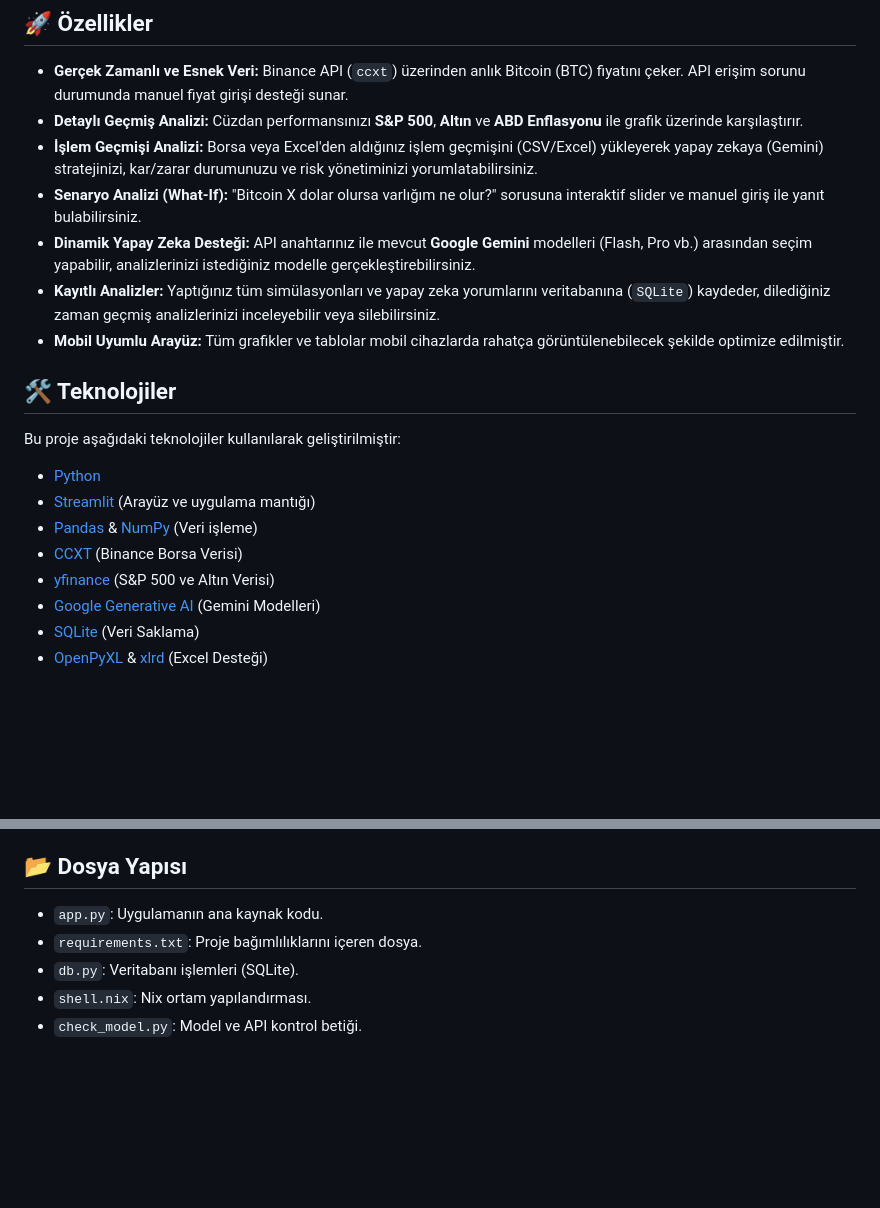
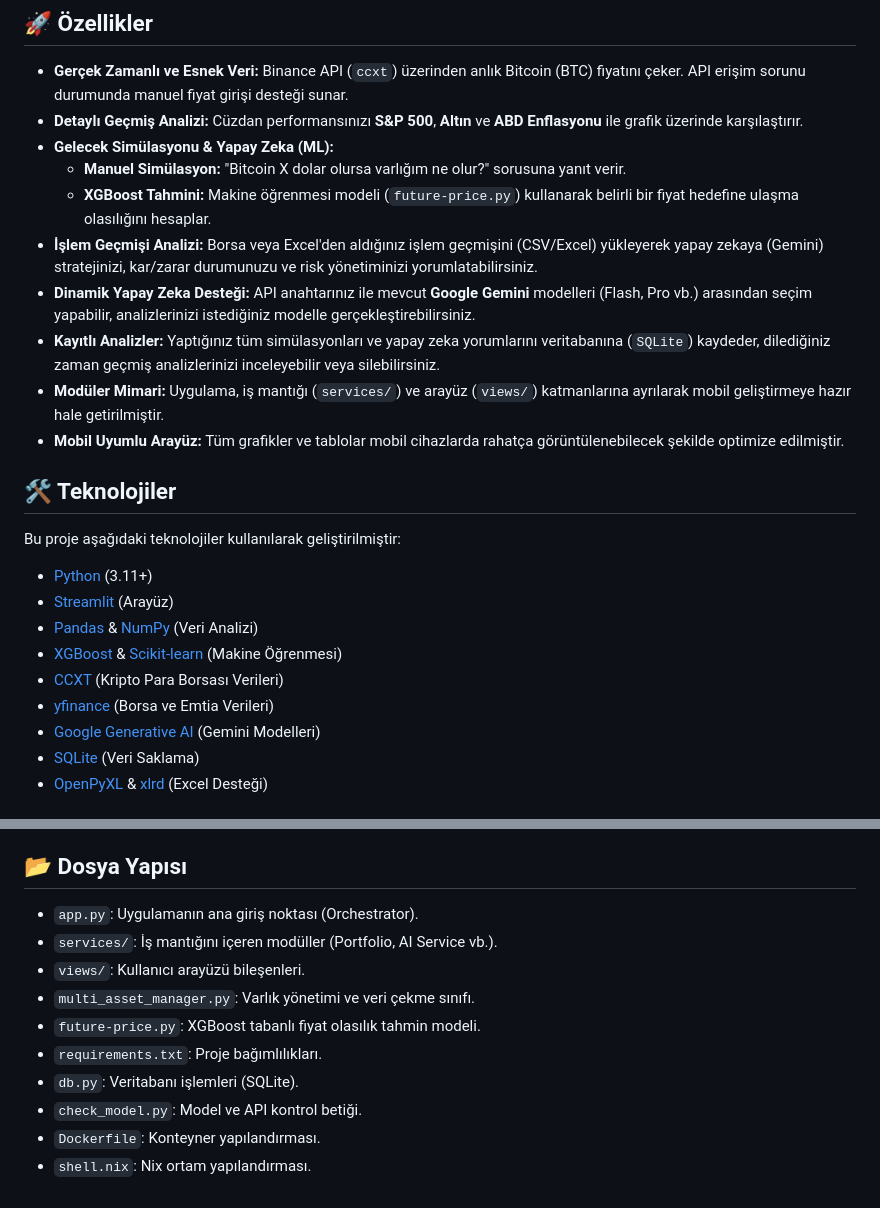
Before and after one commit to ertugerata/FutureWallet, a Markdown page: README.md, 2 parts joined by grey strips. Drawn GitHub-style; blank space fills up the shorter version.

Commit message:
Update README.md and MOBILE_ROADMAP.md to reflect current architecture and features

```diff
--- a/README.md
+++ b/README.md
@@ -6,20 +6,24 @@ FutureWallet Ultimate, Bitcoin varlıklarınızın değerini gerçek zamanlı fi
 
 - **Gerçek Zamanlı ve Esnek Veri:** Binance API (`ccxt`) üzerinden anlık Bitcoin (BTC) fiyatını çeker. API erişim sorunu durumunda manuel fiyat girişi desteği sunar.
 - **Detaylı Geçmiş Analizi:** Cüzdan performansınızı **S&P 500**, **Altın** ve **ABD Enflasyonu** ile grafik üzerinde karşılaştırır.
+- **Gelecek Simülasyonu & Yapay Zeka (ML):**
+    - **Manuel Simülasyon:** "Bitcoin X dolar olursa varlığım ne olur?" sorusuna yanıt verir.
+    - **XGBoost Tahmini:** Makine öğrenmesi modeli (`future-price.py`) kullanarak belirli bir fiyat hedefine ulaşma olasılığını hesaplar.
 - **İşlem Geçmişi Analizi:** Borsa veya Excel'den aldığınız işlem geçmişini (CSV/Excel) yükleyerek yapay zekaya (Gemini) stratejinizi, kar/zarar durumunuzu ve risk yönetiminizi yorumlatabilirsiniz.
-- **Senaryo Analizi (What-If):** "Bitcoin X dolar olursa varlığım ne olur?" sorusuna interaktif slider ve manuel giriş ile yanıt bulabilirsiniz.
 - **Dinamik Yapay Zeka Desteği:** API anahtarınız ile mevcut **Google Gemini** modelleri (Flash, Pro vb.) arasından seçim yapabilir, analizlerinizi istediğiniz modelle gerçekleştirebilirsiniz.
 - **Kayıtlı Analizler:** Yaptığınız tüm simülasyonları ve yapay zeka yorumlarını veritabanına (`SQLite`) kaydeder, dilediğiniz zaman geçmiş analizlerinizi inceleyebilir veya silebilirsiniz.
+- **Modüler Mimari:** Uygulama, iş mantığı (`services/`) ve arayüz (`views/`) katmanlarına ayrılarak mobil geliştirmeye hazır hale getirilmiştir.
 - **Mobil Uyumlu Arayüz:** Tüm grafikler ve tablolar mobil cihazlarda rahatça görüntülenebilecek şekilde optimize edilmiştir.
 
 ## 🛠️ Teknolojiler
 
 Bu proje aşağıdaki teknolojiler kullanılarak geliştirilmiştir:
-- [Python](https://www.python.org/)
-- [Streamlit](https://streamlit.io/) (Arayüz ve uygulama mantığı)
-- [Pandas](https://pandas.pydata.org/) & [NumPy](https://numpy.org/) (Veri işleme)
-- [CCXT](https://github.com/ccxt/ccxt) (Binance Borsa Verisi)
-- [yfinance](https://pypi.org/project/yfinance/) (S&P 500 ve Altın Verisi)
+- [Python](https://www.python.org/) (3.11+)
+- [Streamlit](https://streamlit.io/) (Arayüz)
+- [Pandas](https://pandas.pydata.org/) & [NumPy](https://numpy.org/) (Veri Analizi)
+- [XGBoost](https://xgboost.readthedocs.io/) & [Scikit-learn](https://scikit-learn.org/) (Makine Öğrenmesi)
+- [CCXT](https://github.com/ccxt/ccxt) (Kripto Para Borsası Verileri)
+- [yfinance](https://pypi.org/project/yfinance/) (Borsa ve Emtia Verileri)
 - [Google Generative AI](https://ai.google.dev/) (Gemini Modelleri)
 - [SQLite](https://www.sqlite.org/index.html) (Veri Saklama)
 - [OpenPyXL](https://openpyxl.readthedocs.io/) & [xlrd](https://xlrd.readthedocs.io/) (Excel Desteği)
@@ -74,8 +78,13 @@ Gelecekte tam teşekküllü bir mobil uygulamaya (iOS/Android) geçiş süreci i
 
 ## 📂 Dosya Yapısı
 
-- `app.py`: Uygulamanın ana kaynak kodu.
-- `requirements.txt`: Proje bağımlılıklarını içeren dosya.
+- `app.py`: Uygulamanın ana giriş noktası (Orchestrator).
+- `services/`: İş mantığını içeren modüller (Portfolio, AI Service vb.).
+- `views/`: Kullanıcı arayüzü bileşenleri.
+- `multi_asset_manager.py`: Varlık yönetimi ve veri çekme sınıfı.
+- `future-price.py`: XGBoost tabanlı fiyat olasılık tahmin modeli.
+- `requirements.txt`: Proje bağımlılıkları.
 - `db.py`: Veritabanı işlemleri (SQLite).
+- `check_model.py`: Model ve API kontrol betiği.
+- `Dockerfile`: Konteyner yapılandırması.
 - `shell.nix`: Nix ortam yapılandırması.
-- `check_model.py`: Model ve API kontrol betiği.
```
Also changed, not shown: MOBILE_ROADMAP.md (+13 -13 lines).
